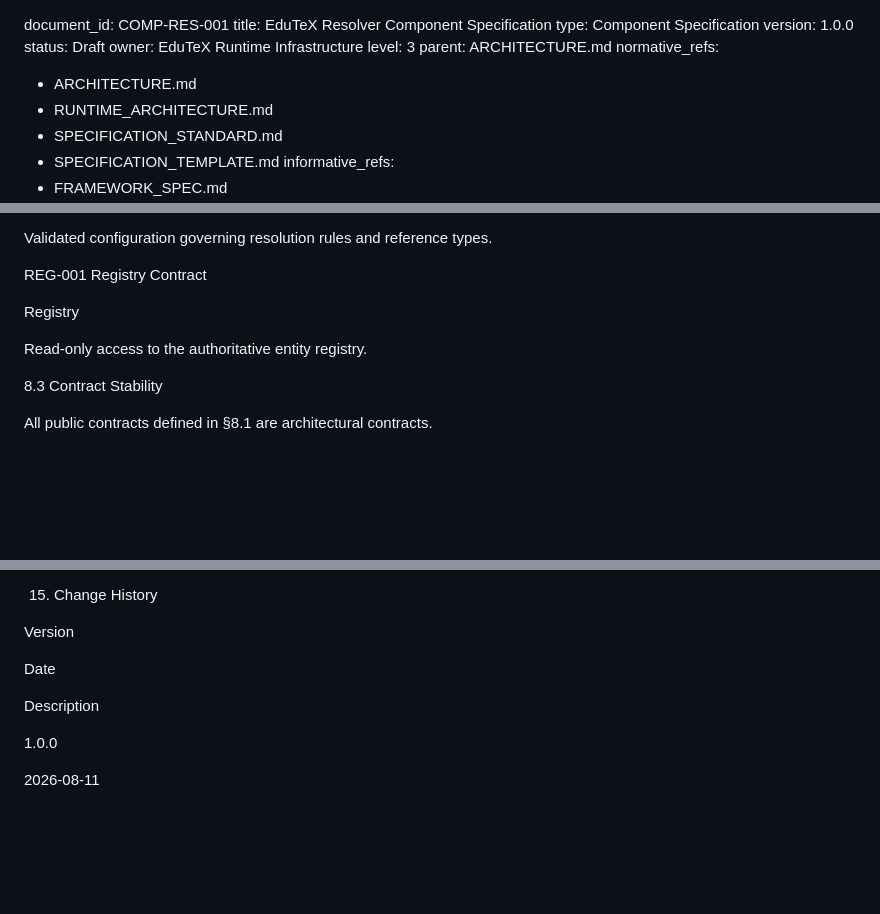
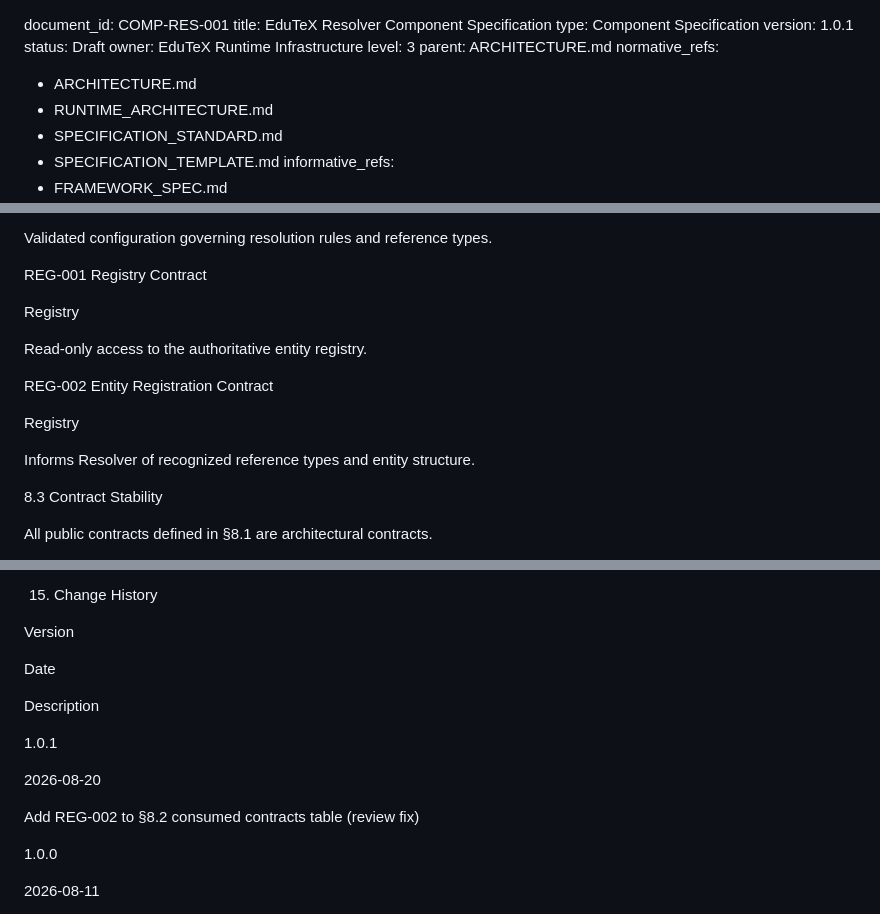
Before and after one commit to irashi88-hue/EduTeX, a Markdown page: docs/RESOLVER_SPEC.md, 3 parts joined by grey strips. Rendered like a GitHub page; blank space fills up the shorter version.

Commit message:
Bump version to 1.0.1 and update contracts table
Updated version to 1.0.1 and added REG-002 to consumed contracts table.

```diff
--- a/docs/RESOLVER_SPEC.md
+++ b/docs/RESOLVER_SPEC.md
@@ -1,7 +1,7 @@
 document_id:      COMP-RES-001
 title:            EduTeX Resolver Component Specification
 type:             Component Specification
-version:          1.0.0
+version:          1.0.1
 status:           Draft
 owner:            EduTeX Runtime Infrastructure
 level:            3
@@ -318,6 +318,12 @@ Registry
 
 Read-only access to the authoritative entity registry.
 
+REG-002 Entity Registration Contract
+
+Registry
+
+Informs Resolver of recognized reference types and entity structure.
+
 8.3 Contract Stability
 
 All public contracts defined in §8.1 are architectural contracts.
@@ -617,6 +623,12 @@ Date
 
 Description
 
+1.0.1
+
+2026-08-20
+
+Add REG-002 to §8.2 consumed contracts table (review fix)
+
 1.0.0
 
 2026-08-11
```
